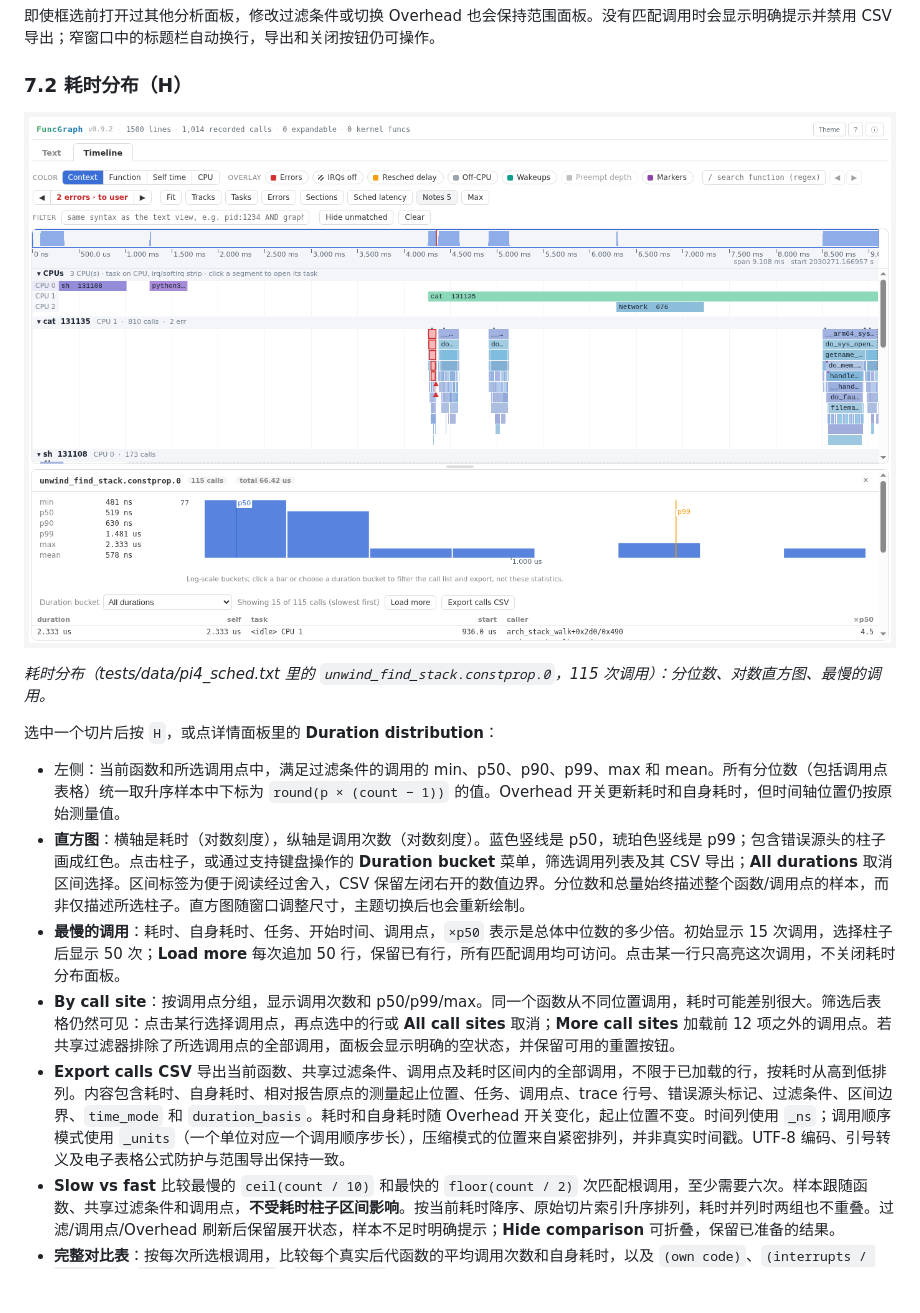
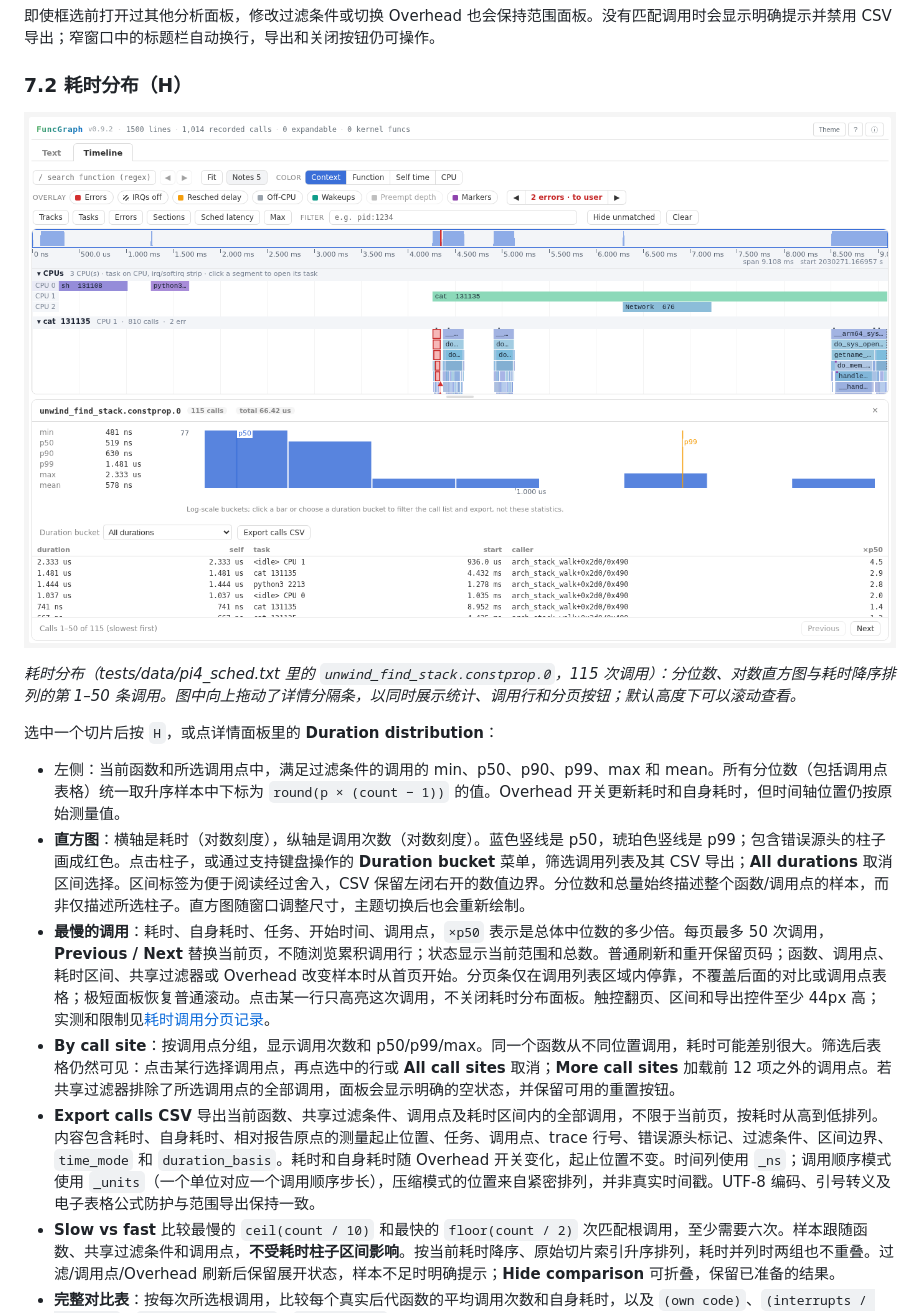
Before and after one commit to pengdonglin137/FuncGraph, a Markdown page: docs/guide.cn.md, the part around the change. Drawn GitHub-style; pictures changed too: docs/img/an_dist.png; blank space fills up the shorter version.

```diff
--- a/docs/guide.cn.md
+++ b/docs/guide.cn.md
@@ -846,15 +846,15 @@ python3 funcgraph.py --timeline --tail-calls --fast --func-links \
 
 ![an_dist](img/an_dist.png)
 
-*耗时分布（tests/data/pi4_sched.txt 里的 `unwind_find_stack.constprop.0`，115 次调用）：分位数、对数直方图、最慢的调用。*
+*耗时分布（tests/data/pi4_sched.txt 里的 `unwind_find_stack.constprop.0`，115 次调用）：分位数、对数直方图与耗时降序排列的第 1–50 条调用。图中向上拖动了详情分隔条，以同时展示统计、调用行和分页按钮；默认高度下可以滚动查看。*
 
 选中一个切片后按 `H`，或点详情面板里的 **Duration distribution**：
 
 - 左侧：当前函数和所选调用点中，满足过滤条件的调用的 min、p50、p90、p99、max 和 mean。所有分位数（包括调用点表格）统一取升序样本中下标为 `round(p × (count − 1))` 的值。Overhead 开关更新耗时和自身耗时，但时间轴位置仍按原始测量值。
 - **直方图**：横轴是耗时（对数刻度），纵轴是调用次数（对数刻度）。蓝色竖线是 p50，琥珀色竖线是 p99；包含错误源头的柱子画成红色。点击柱子，或通过支持键盘操作的 **Duration bucket** 菜单，筛选调用列表及其 CSV 导出；**All durations** 取消区间选择。区间标签为便于阅读经过舍入，CSV 保留左闭右开的数值边界。分位数和总量始终描述整个函数/调用点的样本，而非仅描述所选柱子。直方图随窗口调整尺寸，主题切换后也会重新绘制。
-- **最慢的调用**：耗时、自身耗时、任务、开始时间、调用点，`×p50` 表示是总体中位数的多少倍。初始显示 15 次调用，选择柱子后显示 50 次；**Load more** 每次追加 50 行，保留已有行，所有匹配调用均可访问。点击某一行只高亮这次调用，不关闭耗时分布面板。
+- **最慢的调用**：耗时、自身耗时、任务、开始时间、调用点，`×p50` 表示是总体中位数的多少倍。每页最多 50 次调用，**Previous / Next** 替换当前页，不随浏览累积调用行；状态显示当前范围和总数。普通刷新和重开保留页码；函数、调用点、耗时区间、共享过滤器或 Overhead 改变样本时从首页开始。分页条仅在调用列表区域内停靠，不覆盖后面的对比或调用点表格；极短面板恢复普通滚动。点击某一行只高亮这次调用，不关闭耗时分布面板。触控翻页、区间和导出控件至少 44px 高；实测和限制见[耗时调用分页记录](performance-duration-calls.md)。
 - **By call site**：按调用点分组，显示调用次数和 p50/p99/max。同一个函数从不同位置调用，耗时可能差别很大。筛选后表格仍然可见：点击某行选择调用点，再点选中的行或 **All call sites** 取消；**More call sites** 加载前 12 项之外的调用点。若共享过滤器排除了所选调用点的全部调用，面板会显示明确的空状态，并保留可用的重置按钮。
-- **Export calls CSV** 导出当前函数、共享过滤条件、调用点及耗时区间内的全部调用，不限于已加载的行，按耗时从高到低排列。内容包含耗时、自身耗时、相对报告原点的测量起止位置、任务、调用点、trace 行号、错误源头标记、过滤条件、区间边界、`time_mode` 和 `duration_basis`。耗时和自身耗时随 Overhead 开关变化，起止位置不变。时间列使用 `_ns`；调用顺序模式使用 `_units`（一个单位对应一个调用顺序步长），压缩模式的位置来自紧密排列，并非真实时间戳。UTF-8 编码、引号转义及电子表格公式防护与范围导出保持一致。
+- **Export calls CSV** 导出当前函数、共享过滤条件、调用点及耗时区间内的全部调用，不限于当前页，按耗时从高到低排列。内容包含耗时、自身耗时、相对报告原点的测量起止位置、任务、调用点、trace 行号、错误源头标记、过滤条件、区间边界、`time_mode` 和 `duration_basis`。耗时和自身耗时随 Overhead 开关变化，起止位置不变。时间列使用 `_ns`；调用顺序模式使用 `_units`（一个单位对应一个调用顺序步长），压缩模式的位置来自紧密排列，并非真实时间戳。UTF-8 编码、引号转义及电子表格公式防护与范围导出保持一致。
 - **Slow vs fast** 比较最慢的 `ceil(count / 10)` 和最快的 `floor(count / 2)` 次匹配根调用，至少需要六次。样本跟随函数、共享过滤条件和调用点，**不受耗时柱子区间影响**。按当前耗时降序、原始切片索引升序排列，耗时并列时两组也不重叠。过滤/调用点/Overhead 刷新后保留展开状态，样本不足时明确提示；**Hide comparison** 可折叠，保留已准备的结果。
 - **完整对比表**：按每次所选根调用，比较每个真实后代函数的平均调用次数和自身耗时，以及 `(own code)`、`(interrupts / softirq)`、`(blocked off-CPU)`、`(preempted)`。排除合成的 inline/untraced 帧；递归后代针对每个被选中的祖先分别计入。即使后代不满足根调用的过滤条件，也保留其上下文。各统计列均可排序，**Load more profile rows** 每次追加 100 行，包括没有变化的函数和零耗时调用，不再悄悄只保留十五个差异。**fast** / **slow** 实例按钮支持 Enter/空格，直接高亮实际后代调用，不替换耗时分布面板。
 - **解释口径**：函数自身耗时随 Overhead 更新，可能包含 off-CPU；own code 为原始 on-CPU 自身耗时扣去估计的自身开销，最低为零。中断/阻塞/抢占行保留原始调度几何，**不能与函数行相加**。展开 **Scope and interpretation** 可查看口径和递归计数规则。差异只是关联，不是因果证明；调用顺序或压缩位置不是实际调度时间。
```
Also changed, not shown: docs/design.md (+4 -0 lines), docs/guide.en.md (+3 -3 lines), docs/performance-duration-calls.md (added, +130 -0 lines), 6 other files.
